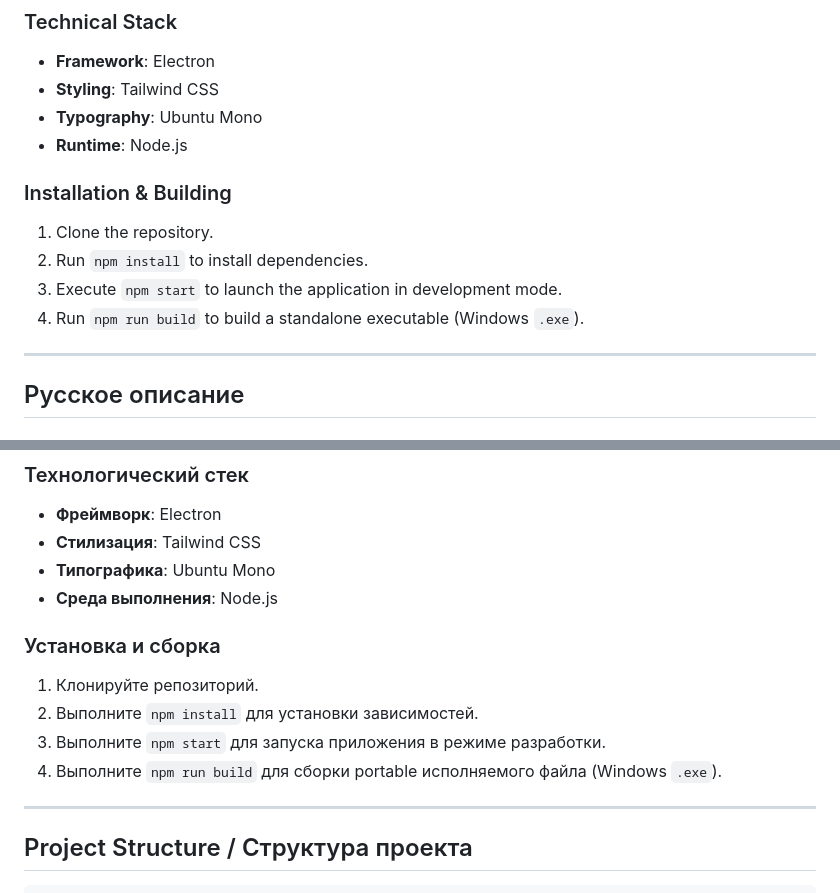
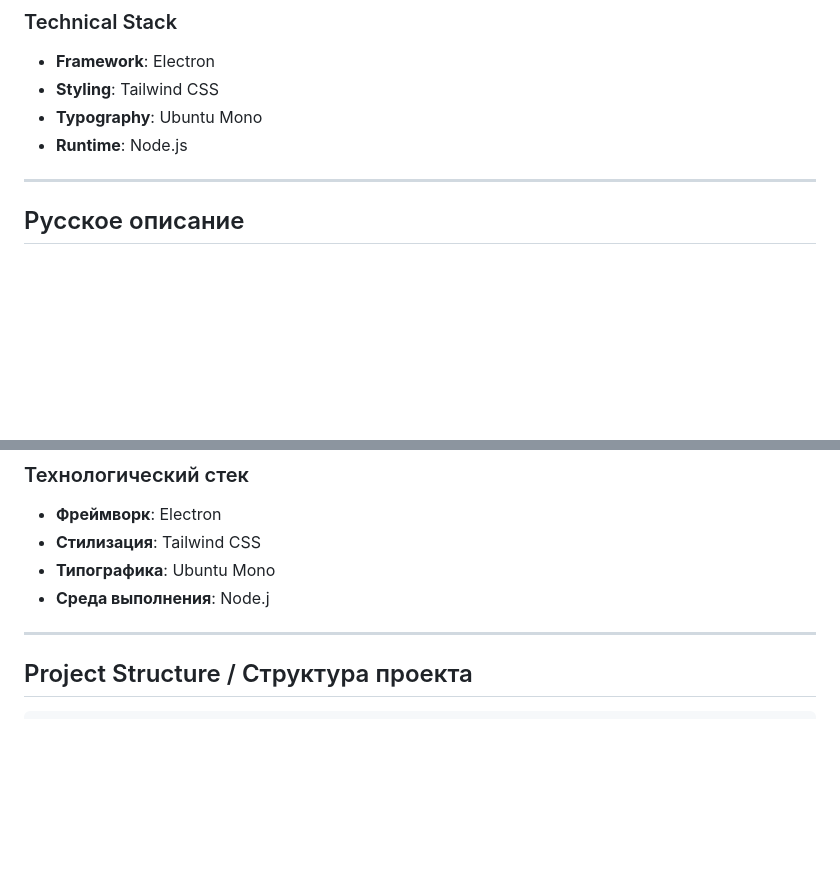
Before and after one commit to elyr1n/Cheat-Inspector, a Markdown page: README.md, 2 parts joined by grey strips. GitHub-like rendering; blank space fills up the shorter version.

Commit message:
Update README.md
Removed the build instruction because I'm attaching the executable file myself

```diff
--- a/README.md
+++ b/README.md
@@ -32,13 +32,6 @@ Cheat-Inspector provides a fast way to scan critical system directories for spec
 - **Styling**: Tailwind CSS
 - **Typography**: Ubuntu Mono
 - **Runtime**: Node.js
-
-### Installation & Building
-
-1. Clone the repository.
-2. Run `npm install` to install dependencies.
-3. Execute `npm start` to launch the application in development mode.
-4. Run `npm run build` to build a standalone executable (Windows `.exe`).
 
 ---
 
@@ -80,14 +73,7 @@ Cheat-Inspector provides a fast way to scan critical system directories for spec
 - **Фреймворк**: Electron
 - **Стилизация**: Tailwind CSS
 - **Типографика**: Ubuntu Mono
-- **Среда выполнения**: Node.js
-
-### Установка и сборка
-
-1. Клонируйте репозиторий.
-2. Выполните `npm install` для установки зависимостей.
-3. Выполните `npm start` для запуска приложения в режиме разработки.
-4. Выполните `npm run build` для сборки portable исполняемого файла (Windows `.exe`).
+- **Среда выполнения**: Node.j
 
 ---
 
```
